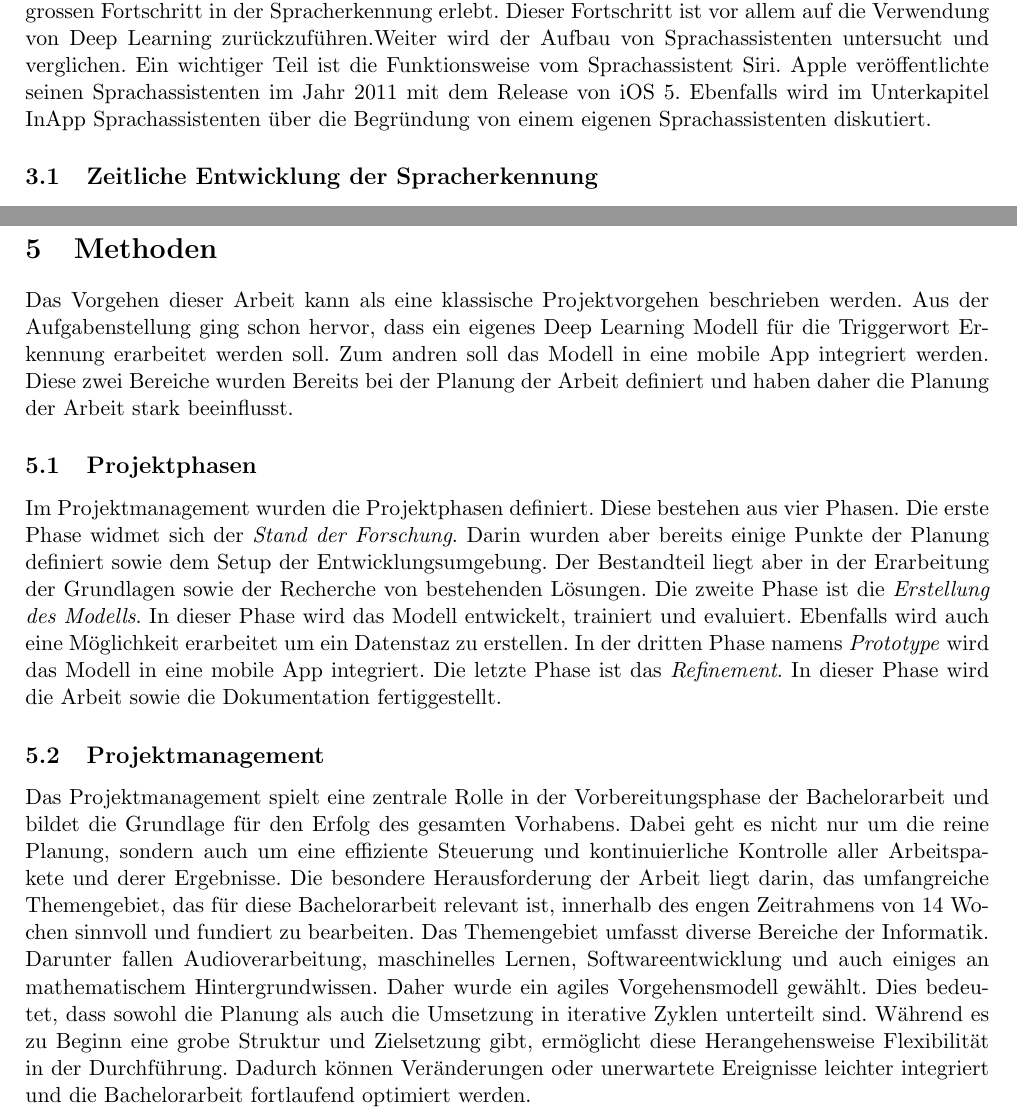
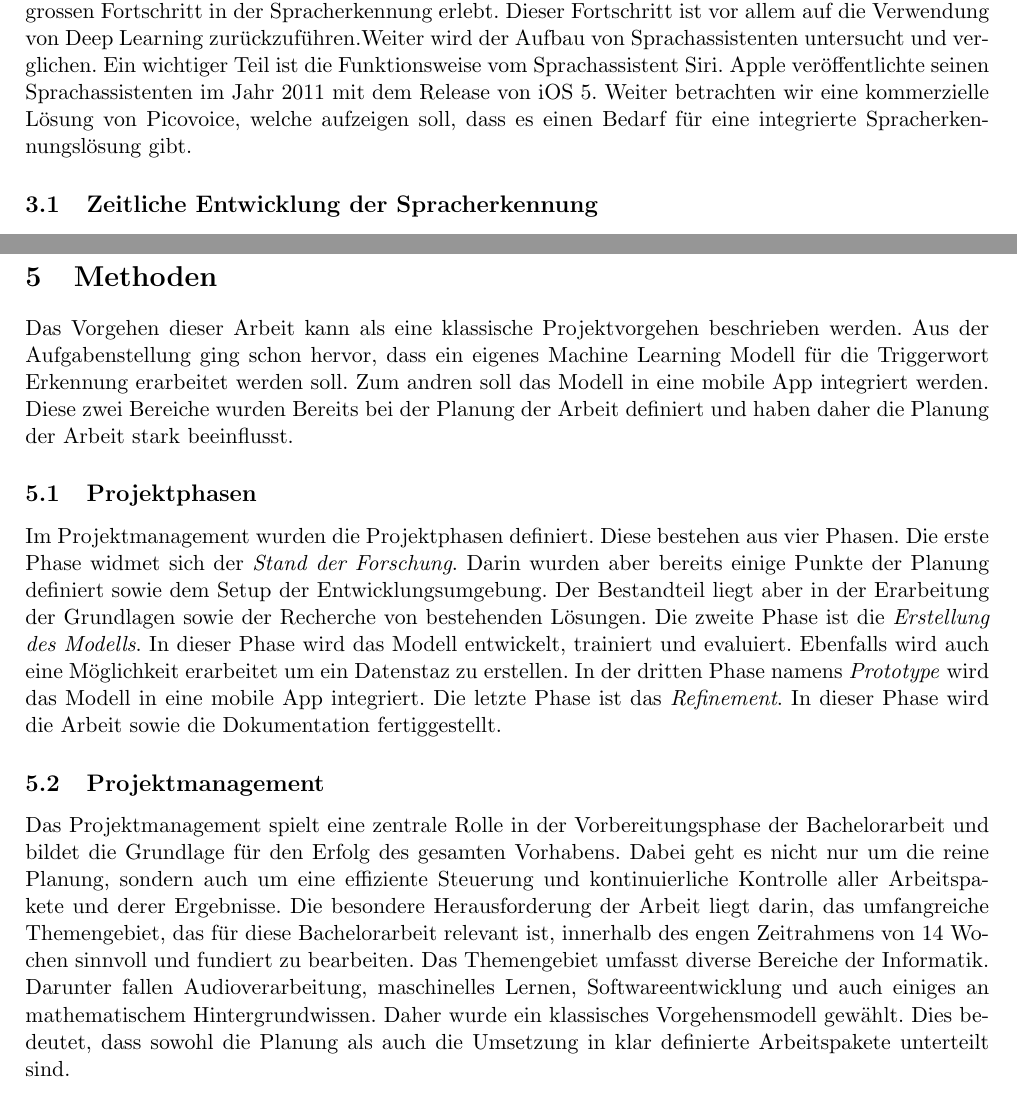
Before and after one commit to RubenNunez/ba-thesis-voicetrigger-in-mobileapps, a LaTeX document (main.tex, which reads projectmanagement.tex): two parts of pages 20 and 30 of 47, joined at a grey line, cut so that both start at the same text. Compiled offline with pdfLaTeX.

Commit message:
fix some issues

```diff
--- a/main.tex
+++ b/main.tex
@@ -937,9 +937,8 @@ der Spracherkennung ist ein aktives Forschungsgebiet. Die Jahre 2010 bis 2020 ha
 Fortschritt ist vor allem auf die Verwendung von Deep Learning zurückzuführen.Weiter wird der
 Aufbau von Sprachassistenten untersucht und verglichen. Ein wichtiger Teil ist die Funktionsweise
 vom Sprachassistent Siri. Apple veröffentlichte seinen Sprachassistenten im Jahr 2011 mit dem
-Release von iOS 5. Ebenfalls wird im Unterkapitel InApp Sprachassistenten über die Begründung
-von einem eigenen Sprachassistenten diskutiert.
-
+Release von iOS 5. Weiter betrachten wir eine kommerzielle Lösung von Picovoice, welche aufzeigen
+soll, dass es einen Bedarf für eine integrierte Spracherkennungslösung gibt.
 
 \subsection{Zeitliche Entwicklung der Spracherkennung}
 Die Spracherkennung entwickelte sich von 2010 bis 2020 mit enormen Fortschritten. In der heutigen
@@ -1467,7 +1468,7 @@ Realisierung zu finden.
 
 \newpage \section{Methoden}
 Das Vorgehen dieser Arbeit kann als eine klassische Projektvorgehen beschrieben werden. Aus der
-Aufgabenstellung ging schon hervor, dass ein eigenes Deep Learning Modell für die Triggerwort
+Aufgabenstellung ging schon hervor, dass ein eigenes Machine Learning Modell für die Triggerwort
 Erkennung erarbeitet werden soll. Zum andren soll das Modell in eine mobile App integriert werden.
 Diese zwei Bereiche wurden Bereits bei der Planung der Arbeit definiert und haben daher die
 Planung der Arbeit stark beeinflusst.
--- a/projectmanagement.tex
+++ b/projectmanagement.tex
@@ -11,11 +11,9 @@ Arbeitspakete und derer Ergebnisse. Die besondere Herausforderung der Arbeit lie
 das umfangreiche Themengebiet, das für diese Bachelorarbeit relevant ist, innerhalb des engen
 Zeitrahmens von 14 Wochen sinnvoll und fundiert zu bearbeiten. Das Themengebiet umfasst diverse
 Bereiche der Informatik. Darunter fallen Audioverarbeitung, maschinelles Lernen,
-Softwareentwicklung und auch einiges an mathematischem Hintergrundwissen. Daher wurde ein agiles
-Vorgehensmodell gewählt. Dies bedeutet, dass sowohl die Planung als auch die Umsetzung in iterative
-Zyklen unterteilt sind. Während es zu Beginn eine grobe Struktur und Zielsetzung gibt, ermöglicht
-diese Herangehensweise Flexibilität in der Durchführung. Dadurch können Veränderungen oder
-unerwartete Ereignisse leichter integriert und die Bachelorarbeit fortlaufend optimiert werden.
+Softwareentwicklung und auch einiges an mathematischem Hintergrundwissen. Daher wurde ein
+klassisches Vorgehensmodell gewählt. Dies bedeutet, dass sowohl die Planung als auch die Umsetzung
+in klar definierte Arbeitspakete unterteilt sind.
 
 \newpage
 \subsubsection{Produkt Backlog}
```
Also changed, not shown: affidavit.tex (+1 -1 lines), out/affidavit.pdf (added), out/projectmanagement.pdf, main.tex (32 more changed lines).
